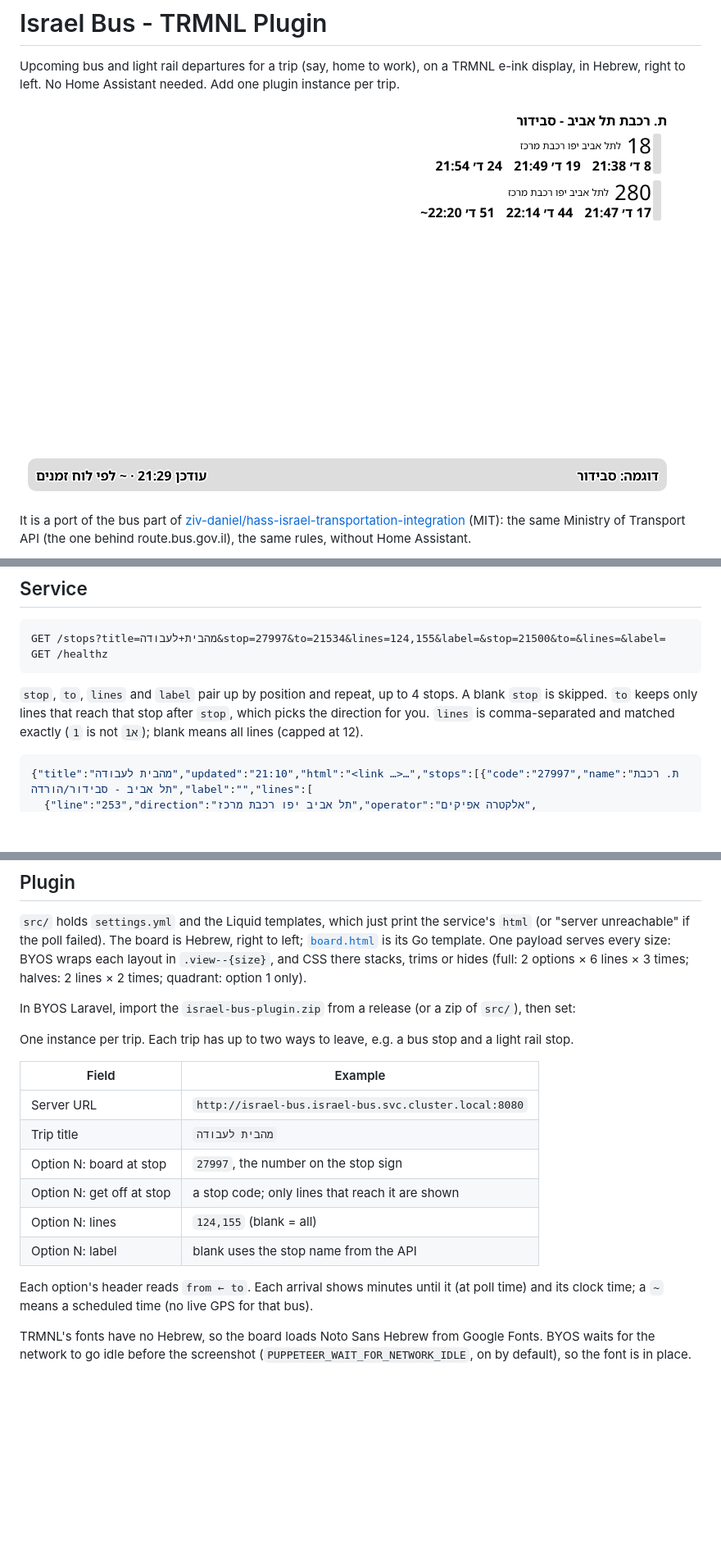
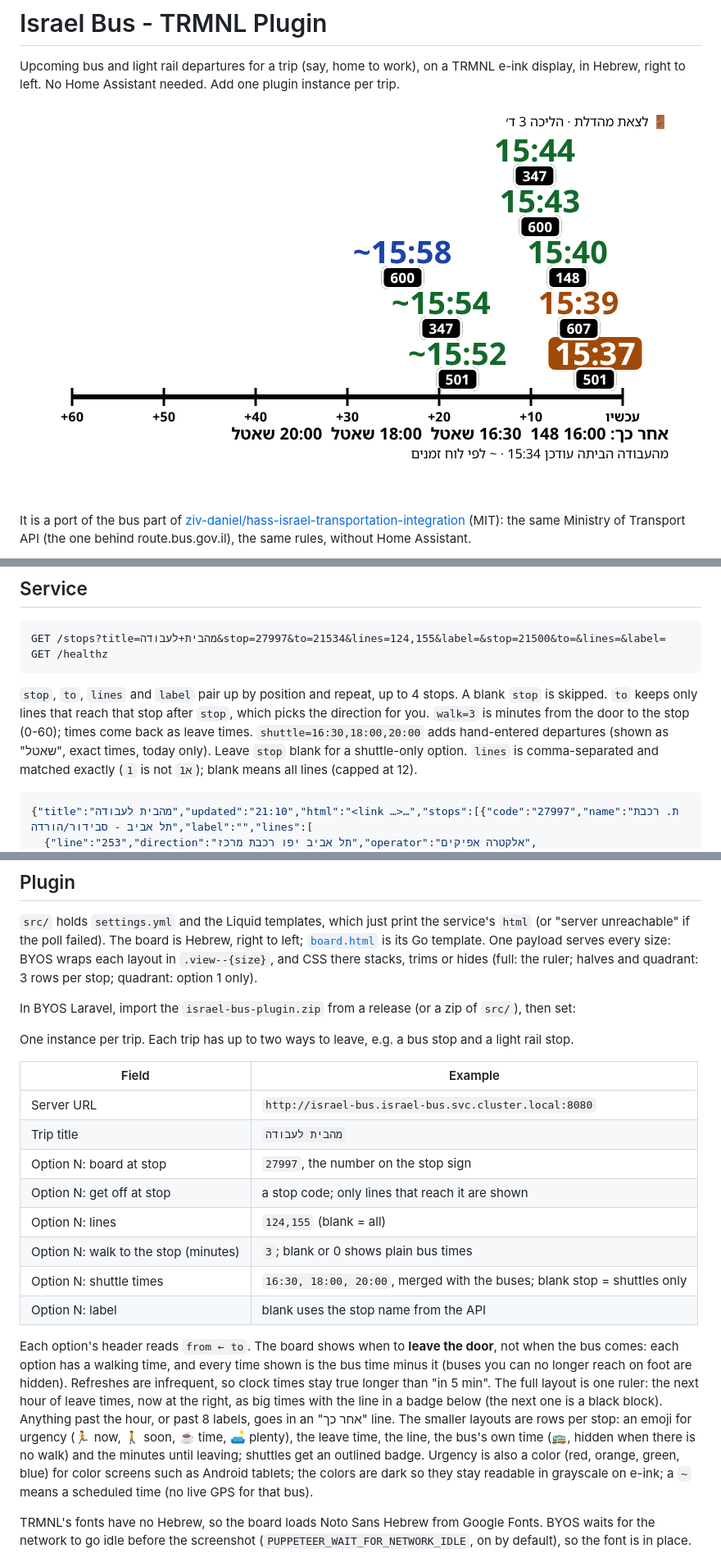
Before and after one commit to barakplasma/trmnl-plugin, a Markdown page: israel-bus/README.md, 3 parts joined by grey strips. Shown at 82% size. Rendered like a GitHub page; pictures changed too: israel-bus/screenshot.png; blank space fills up the shorter version.

````diff
--- a/israel-bus/README.md
+++ b/israel-bus/README.md
@@ -30,6 +30,7 @@ GET /healthz
 
 `stop`, `to`, `lines` and `label` pair up by position and repeat, up to 4 stops. A blank `stop` is skipped.
 `to` keeps only lines that reach that stop after `stop`, which picks the direction for you.
+`walk=3` is minutes from the door to the stop (0-60); times come back as leave times. `shuttle=16:30,18:00,20:00` adds hand-entered departures (shown as "שאטל", exact times, today only). Leave `stop` blank for a shuttle-only option.
 `lines` is comma-separated and matched exactly (`1` is not `1א`); blank means all lines (capped at 12).
 
 ```json
@@ -49,7 +50,7 @@ Env: `LISTEN` (default `:8080`). Run locally with `go run .`; test with `go test
 `src/` holds `settings.yml` and the Liquid templates, which just print the service's `html`
 (or "server unreachable" if the poll failed). The board is Hebrew, right to left; [`board.html`](board.html) is its Go template.
 One payload serves every size: BYOS wraps each layout in `.view--{size}`, and CSS there stacks, trims or hides
-(full: 2 options × 6 lines × 3 times; halves: 2 lines × 2 times; quadrant: option 1 only).
+(full: the ruler; halves and quadrant: 3 rows per stop; quadrant: option 1 only).
 
 In BYOS Laravel, import the `israel-bus-plugin.zip` from a release (or a zip of `src/`), then set:
 
@@ -62,9 +63,18 @@ One instance per trip. Each trip has up to two ways to leave, e.g. a bus stop an
 | Option N: board at stop | `27997`, the number on the stop sign |
 | Option N: get off at stop | a stop code; only lines that reach it are shown |
 | Option N: lines | `124,155` (blank = all) |
+| Option N: walk to the stop (minutes) | `3`; blank or 0 shows plain bus times |
+| Option N: shuttle times | `16:30, 18:00, 20:00`, merged with the buses; blank stop = shuttles only |
 | Option N: label | blank uses the stop name from the API |
 
-Each option's header reads `from ← to`. Each arrival shows minutes until it (at poll time) and its clock time;
+Each option's header reads `from ← to`. The board shows when to **leave the door**, not when the bus comes: each option has a walking time, and every time shown
+is the bus time minus it (buses you can no longer reach on foot are hidden). Refreshes are infrequent, so clock times stay
+true longer than "in 5 min".
+The full layout is one ruler: the next hour of leave times, now at the right, as big times with the line in a badge below
+(the next one is a black block). Anything past the hour, or past 8 labels, goes in an "אחר כך" line.
+The smaller layouts are rows per stop: an emoji for urgency (🏃 now, 🚶 soon, ☕ time, 🛋️ plenty), the leave time, the line, the bus's own time (🚌, hidden when there is no walk) and the minutes until leaving;
+shuttles get an outlined badge. Urgency is also a color (red, orange, green, blue) for color screens such as Android tablets;
+the colors are dark so they stay readable in grayscale on e-ink;
 a `~` means a scheduled time (no live GPS for that bus).
 
 TRMNL's fonts have no Hebrew, so the board loads Noto Sans Hebrew from Google Fonts. BYOS waits for the network
````
Also changed, not shown: 4 other files.
